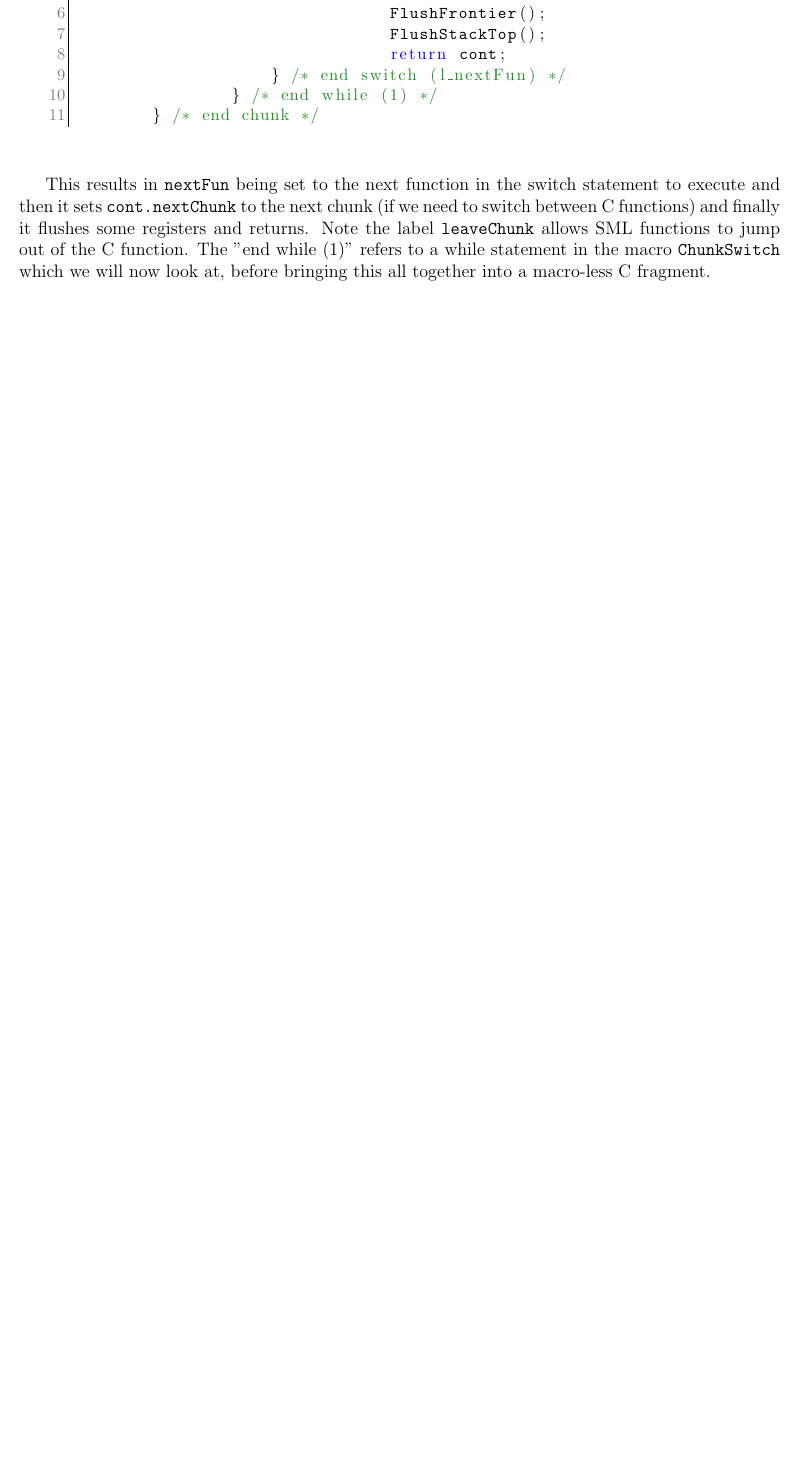
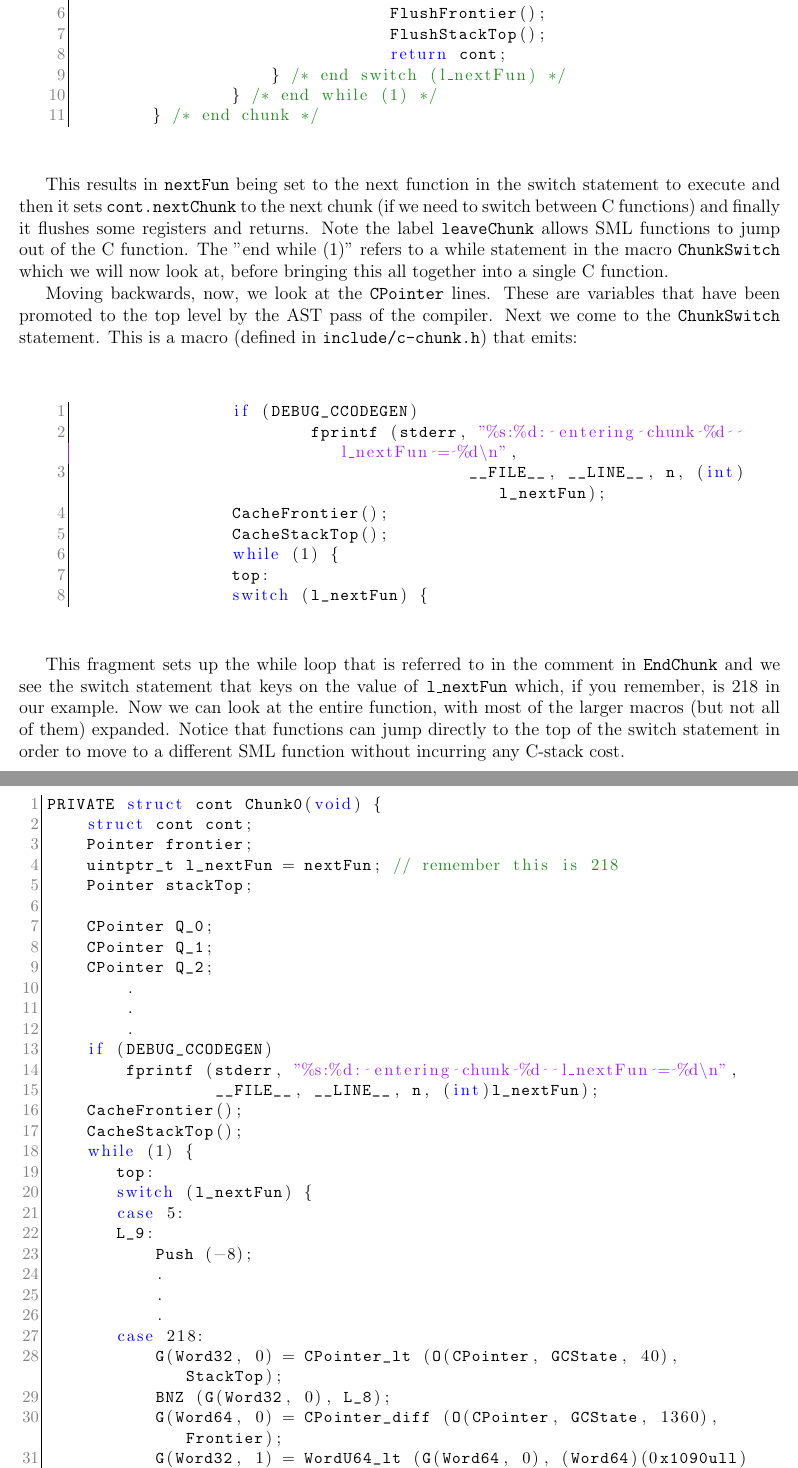
Before and after one commit to UBMLtonGroup/hacker-guide, a LaTeX document (main.tex, which reads runtime.tex): part of page 14 of 22 before the commit and two parts of pages 14 and 15 of 24 after it, the two joined at a grey line, cut so that both start at the same text, the shorter picture padded with empty space. Compiled offline with pdfLaTeX; a LaTeX package or settings file that is missing is left out.

Commit message:
more runtime discussion

```diff
--- a/runtime.tex
+++ b/runtime.tex
@@ -180,4 +180,55 @@ Examining this routine, let's first look at the bottom \texttt{EndChunk} which i
 \end{lstlisting}
 \end{minipage}
 
-This results in \texttt{nextFun} being set to the next function in the switch statement to execute and then it sets \texttt{cont.nextChunk} to the next chunk (if we need to switch between C functions) and finally it flushes some registers and returns. Note the label \texttt{leaveChunk} allows SML functions to jump out of the C function. The "end while (1)" refers to a while statement in the macro \texttt{ChunkSwitch} which we will now look at, before bringing this all together into a macro-less C fragment.
+This results in \texttt{nextFun} being set to the next function in the switch statement to execute and then it sets \texttt{cont.nextChunk} to the next chunk (if we need to switch between C functions) and finally it flushes some registers and returns. Note the label \texttt{leaveChunk} allows SML functions to jump out of the C function. The "end while (1)" refers to a while statement in the macro \texttt{ChunkSwitch} which we will now look at, before bringing this all together into a single C function.
+
+Moving backwards, now, we look at the \texttt{CPointer} lines. These are variables that have been promoted to the top level by the AST pass of the compiler. Next we come to the \texttt{ChunkSwitch} statement. This is a macro (defined in \texttt{include/c-chunk.h}) that emits:
+
+\begin{minipage}{\linewidth}
+\lstset{language=C}\begin{lstlisting}
+                if (DEBUG_CCODEGEN)
+                        fprintf (stderr, "%s:%d: entering chunk %d  l_nextFun = %d\n",
+                                        __FILE__, __LINE__, n, (int)l_nextFun);
+                CacheFrontier();
+                CacheStackTop();
+                while (1) {
+                top:
+                switch (l_nextFun) {
+\end{lstlisting}
+\end{minipage}
+
+This fragment sets up the while loop that is referred to in the comment in \texttt{EndChunk} and we see the switch statement that keys on the value of \texttt{l\_nextFun} which, if you remember, is 218 in our example. Now we can look at the entire function, with most of the larger macros (but not all of them) expanded. Notice that functions can jump directly to the top of the switch statement in order to move to a different SML function without incurring any C-stack cost.
+
+\lstset{language=C,escapechar=|}\begin{lstlisting}
+PRIVATE struct cont Chunk0(void) {
+    struct cont cont;
+    Pointer frontier;
+    uintptr_t l_nextFun = nextFun; // remember this is 218
+    Pointer stackTop;
+
+    CPointer Q_0;
+    CPointer Q_1;
+    CPointer Q_2;
+	.
+	.
+	.
+    if (DEBUG_CCODEGEN)
+        fprintf (stderr, "%s:%d: entering chunk %d  l_nextFun = %d\n",
+                 __FILE__, __LINE__, n, (int)l_nextFun);
+    CacheFrontier();
+    CacheStackTop();
+    while (1) {
+       top:
+       switch (l_nextFun) {
+       case 5:
+       L_9:
+           Push (-8);
+	   .
+	   .
+	   .
+       case 218:|\label{line:ourentryfunction}|
+           G(Word32, 0) = CPointer_lt (O(CPointer, GCState, 40), StackTop);
+           BNZ (G(Word32, 0), L_8);
+           G(Word64, 0) = CPointer_diff (O(CPointer, GCState, 1360), Frontier);
+           G(Word32, 1) = WordU64_lt (G(Word64, 0), (Word64)(0x1090ull));
+           BNZ (G(Word32, 1), L_8);
@@ -183,0 +246 @@ This results in \texttt{nextFun} being set to the next function in the switch st
+               return cont;
```
Also changed, not shown: main.pdf, runtime.tex (20 more changed lines).
